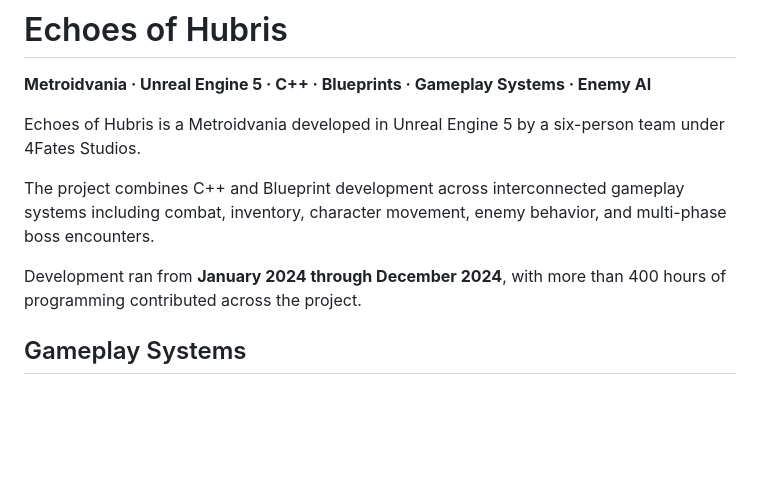
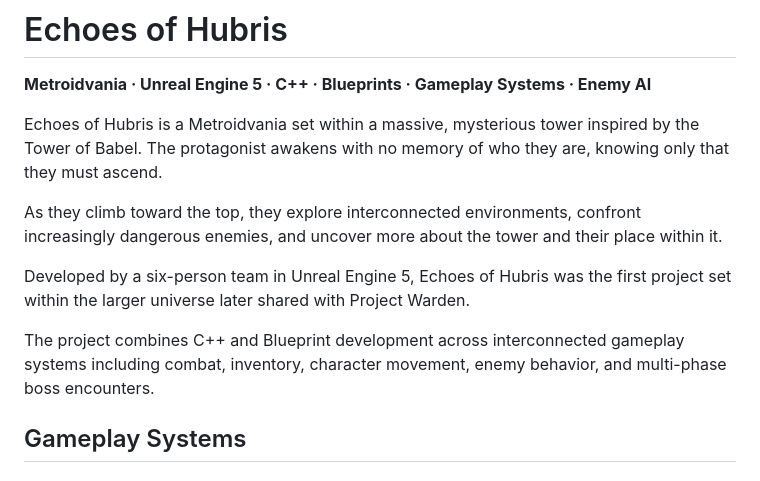
Before and after one commit to 4fatesstudios/echoes-of-hubris, a Markdown page: README.md, the part around the change. Rendered like a GitHub page; blank space fills up the shorter version.

Commit message:
quick fix

```diff
--- a/README.md
+++ b/README.md
@@ -2,11 +2,13 @@
 
 **Metroidvania · Unreal Engine 5 · C++ · Blueprints · Gameplay Systems · Enemy AI**
 
-Echoes of Hubris is a Metroidvania developed in Unreal Engine 5 by a six-person team under 4Fates Studios.
+Echoes of Hubris is a Metroidvania set within a massive, mysterious tower inspired by the Tower of Babel. The protagonist awakens with no memory of who they are, knowing only that they must ascend.
+
+As they climb toward the top, they explore interconnected environments, confront increasingly dangerous enemies, and uncover more about the tower and their place within it.
+
+Developed by a six-person team in Unreal Engine 5, Echoes of Hubris was the first project set within the larger universe later shared with Project Warden.
 
 The project combines C++ and Blueprint development across interconnected gameplay systems including combat, inventory, character movement, enemy behavior, and multi-phase boss encounters.
-
-Development ran from **January 2024 through December 2024**, with more than 400 hours of programming contributed across the project.
 
 ## Gameplay Systems
 
```
